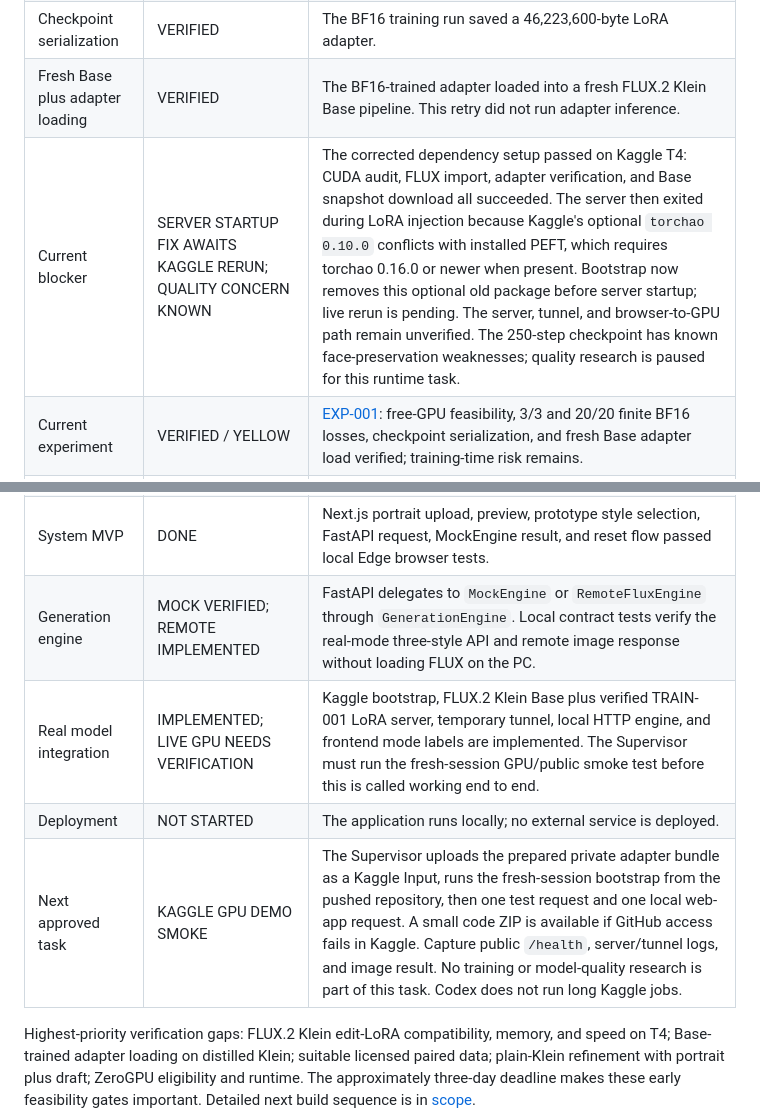
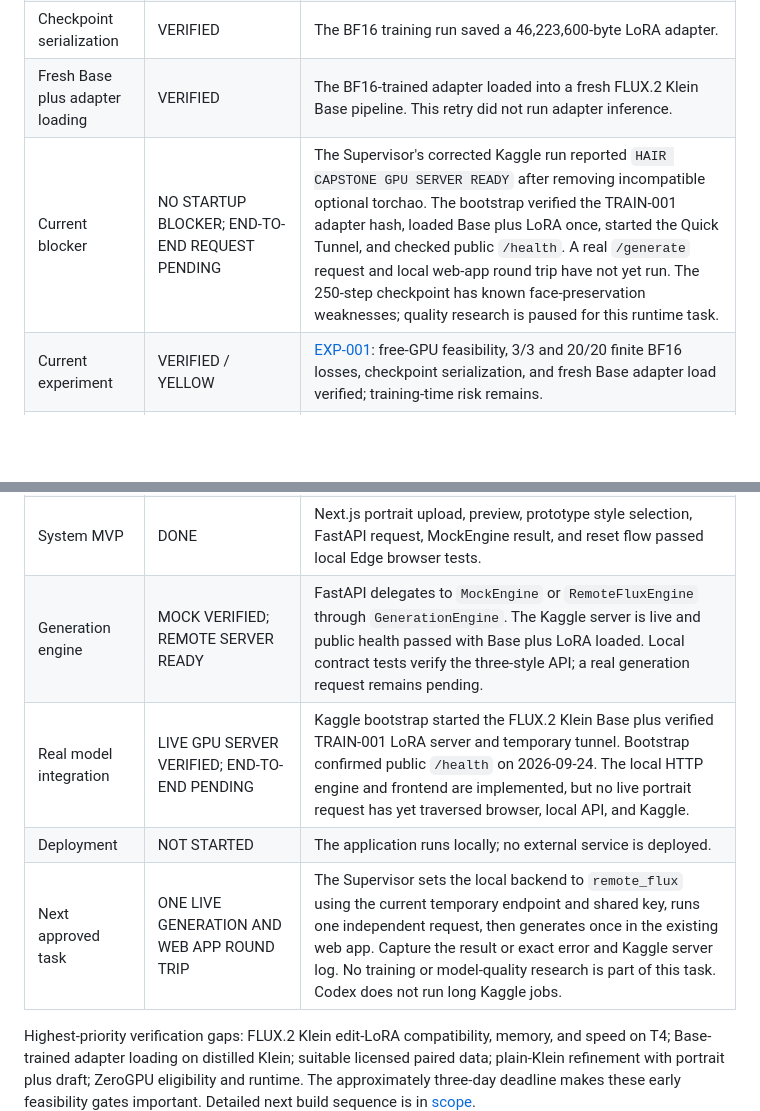
Before and after one commit to mark-juswa/CometicsAI, a Markdown page: context/state.md, 2 parts joined by grey strips. Rendered like a GitHub page; blank space fills up the shorter version.

```diff
--- a/context/state.md
+++ b/context/state.md
@@ -10,16 +10,16 @@ As of 2026-09-24. Source: repository and local artifact inspection, Supervisor's
 | Finite Edit-LoRA training | VERIFIED | BF16 produced 3/3 finite probe losses and 20/20 finite confirmation losses; 32.808 seconds/step and 13,531 MiB peak. |
 | Checkpoint serialization | VERIFIED | The BF16 training run saved a 46,223,600-byte LoRA adapter. |
 | Fresh Base plus adapter loading | VERIFIED | The BF16-trained adapter loaded into a fresh FLUX.2 Klein Base pipeline. This retry did not run adapter inference. |
-| Current blocker | SERVER STARTUP FIX AWAITS KAGGLE RERUN; QUALITY CONCERN KNOWN | The corrected dependency setup passed on Kaggle T4: CUDA audit, FLUX import, adapter verification, and Base snapshot download all succeeded. The server then exited during LoRA injection because Kaggle's optional `torchao 0.10.0` conflicts with installed PEFT, which requires torchao 0.16.0 or newer when present. Bootstrap now removes this optional old package before server startup; live rerun is pending. The server, tunnel, and browser-to-GPU path remain unverified. The 250-step checkpoint has known face-preservation weaknesses; quality research is paused for this runtime task. |
+| Current blocker | NO STARTUP BLOCKER; END-TO-END REQUEST PENDING | The Supervisor's corrected Kaggle run reported `HAIR CAPSTONE GPU SERVER READY` after removing incompatible optional torchao. The bootstrap verified the TRAIN-001 adapter hash, loaded Base plus LoRA once, started the Quick Tunnel, and checked public `/health`. A real `/generate` request and local web-app round trip have not yet run. The 250-step checkpoint has known face-preservation weaknesses; quality research is paused for this runtime task. |
 | Current experiment | VERIFIED / YELLOW | [EXP-001](../docs/experiments/EXP-001.md): free-GPU feasibility, 3/3 and 20/20 finite BF16 losses, checkpoint serialization, and fresh Base adapter load verified; training-time risk remains. |
 | Dataset | IN PROGRESS; VISUAL QA CONCERN | The Supervisor completed 30 explicit ACCEPT reviews, including bounded second attempts for `LayeredHair_4` and `LayeredHair_9`, and ran the V1 finalizer. The downloaded `data001_final.zip` passed integrity inspection and contains 24 train/6 validation identities, 48 train/12 validation pairs, balanced classes, aligned captions/images, and no reported split leakage or unexpected duplicate hashes. Manual inspection of both final contact sheets found substantial face or clothing drift in some accepted pairs, including the two retries. File QA passed; visual quality is not cleared. See [DATA-001](../docs/data/DATA-001.md). |
 | Training | 250-STEP RUN DONE; EVALUATION REVIEWED | The Supervisor's Kaggle run exited 0 and the summary passed `success is True` and step 250 checks. Measured wall time including load: 8,531.202 s; peak GPU memory: 13,531 MiB. Finite late losses, 125/250 adapter files, and optimizer state were reported. The held-out evaluation process exited 0 after generating 12 Base and 12 adapter images. Human review found quality insufficient for the demo. See [TRAIN-001 evidence](../docs/experiments/TRAIN-001.md). A 500-step continuation is not authorized or verified. |
 | Real hairstyle model quality | EXPERIMENTAL; NOT DEMO READY | Full-resolution held-out review found hairstyle changes in some rows but unreliable face identity and limited improvement over Base. See [TRAIN-001 visual review](../docs/experiments/TRAIN-001.md). |
 | Base-trained adapter on distilled Klein | NEEDS VERIFICATION | No compatibility run has been performed. |
 | System MVP | DONE | Next.js portrait upload, preview, prototype style selection, FastAPI request, MockEngine result, and reset flow passed local Edge browser tests. |
-| Generation engine | MOCK VERIFIED; REMOTE IMPLEMENTED | FastAPI delegates to `MockEngine` or `RemoteFluxEngine` through `GenerationEngine`. Local contract tests verify the real-mode three-style API and remote image response without loading FLUX on the PC. |
-| Real model integration | IMPLEMENTED; LIVE GPU NEEDS VERIFICATION | Kaggle bootstrap, FLUX.2 Klein Base plus verified TRAIN-001 LoRA server, temporary tunnel, local HTTP engine, and frontend mode labels are implemented. The Supervisor must run the fresh-session GPU/public smoke test before this is called working end to end. |
+| Generation engine | MOCK VERIFIED; REMOTE SERVER READY | FastAPI delegates to `MockEngine` or `RemoteFluxEngine` through `GenerationEngine`. The Kaggle server is live and public health passed with Base plus LoRA loaded. Local contract tests verify the three-style API; a real generation request remains pending. |
+| Real model integration | LIVE GPU SERVER VERIFIED; END-TO-END PENDING | Kaggle bootstrap started the FLUX.2 Klein Base plus verified TRAIN-001 LoRA server and temporary tunnel. Bootstrap confirmed public `/health` on 2026-09-24. The local HTTP engine and frontend are implemented, but no live portrait request has yet traversed browser, local API, and Kaggle. |
 | Deployment | NOT STARTED | The application runs locally; no external service is deployed. |
-| Next approved task | KAGGLE GPU DEMO SMOKE | The Supervisor uploads the prepared private adapter bundle as a Kaggle Input, runs the fresh-session bootstrap from the pushed repository, then one test request and one local web-app request. A small code ZIP is available if GitHub access fails in Kaggle. Capture public `/health`, server/tunnel logs, and image result. No training or model-quality research is part of this task. Codex does not run long Kaggle jobs. |
+| Next approved task | ONE LIVE GENERATION AND WEB APP ROUND TRIP | The Supervisor sets the local backend to `remote_flux` using the current temporary endpoint and shared key, runs one independent request, then generates once in the existing web app. Capture the result or exact error and Kaggle server log. No training or model-quality research is part of this task. Codex does not run long Kaggle jobs. |
 
 Highest-priority verification gaps: FLUX.2 Klein edit-LoRA compatibility, memory, and speed on T4; Base-trained adapter loading on distilled Klein; suitable licensed paired data; plain-Klein refinement with portrait plus draft; ZeroGPU eligibility and runtime. The approximately three-day deadline makes these early feasibility gates important. Detailed next build sequence is in [scope](../docs/scope/roadmap.md).
```
Also changed, not shown: context/engineering.md (+2 -0 lines).
